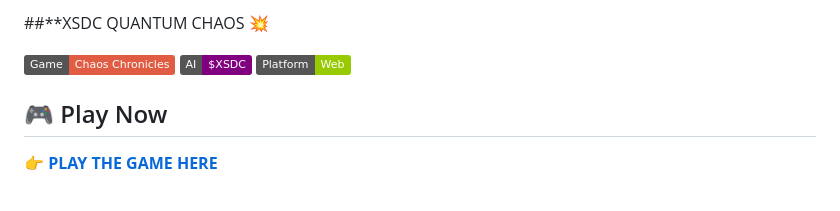
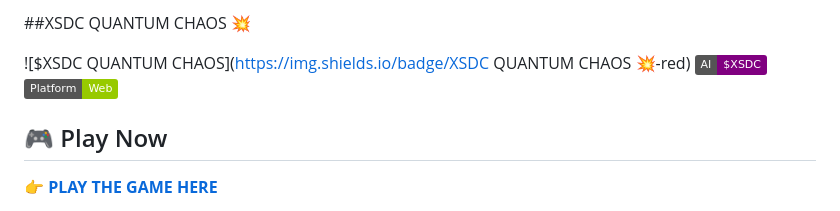
Before and after one commit to 0penAGI/chaos-chronicles-, a Markdown page: README.md, the part around the change. GitHub-like rendering; badges without logos.

```diff
--- a/README.md
+++ b/README.md
@@ -1,6 +1,6 @@
-##**XSDC QUANTUM CHAOS 💥
+##XSDC QUANTUM CHAOS 💥
 
-![$XSDC QUANTUM CHAOS](https://img.shields.io/badge/Game-Chaos_Chronicles-red)
+![$XSDC QUANTUM CHAOS](https://img.shields.io/badge/XSDC QUANTUM CHAOS 💥-red)
 ![AI Powered](https://img.shields.io/badge/AI-$XSDC-purple)
 ![Platform](https://img.shields.io/badge/Platform-Web-green)
 
```
